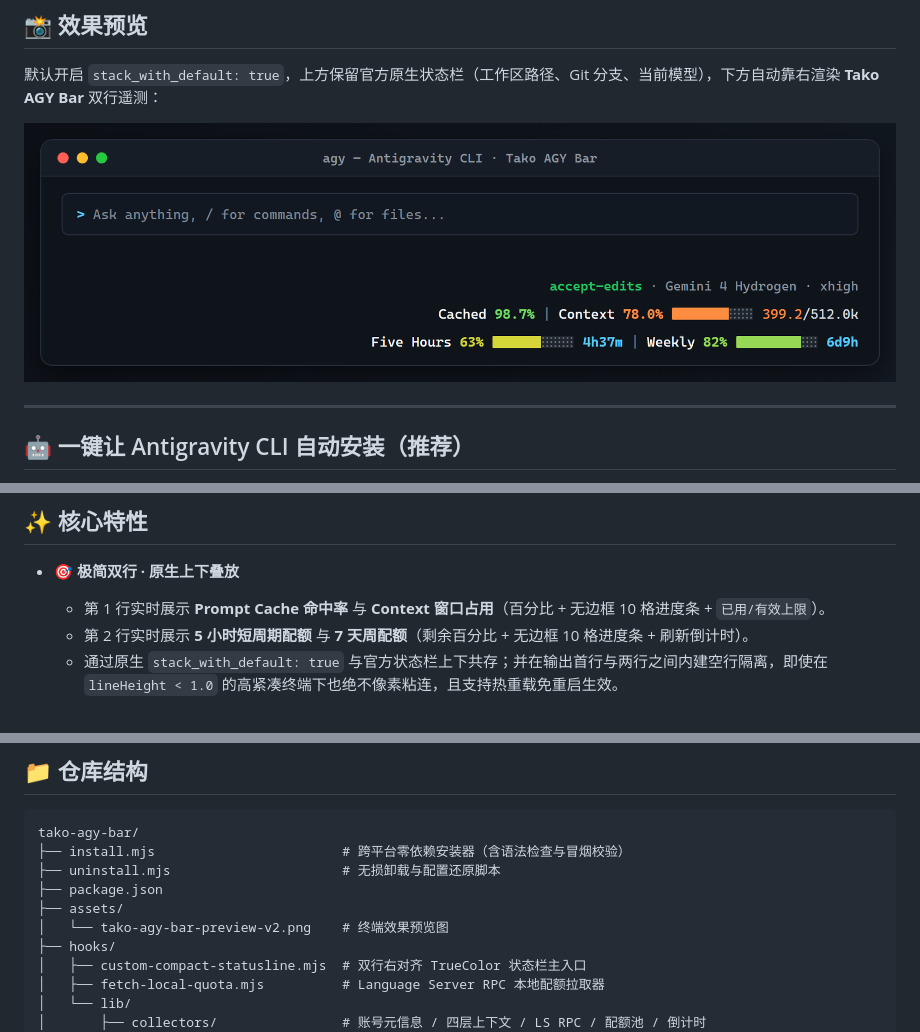
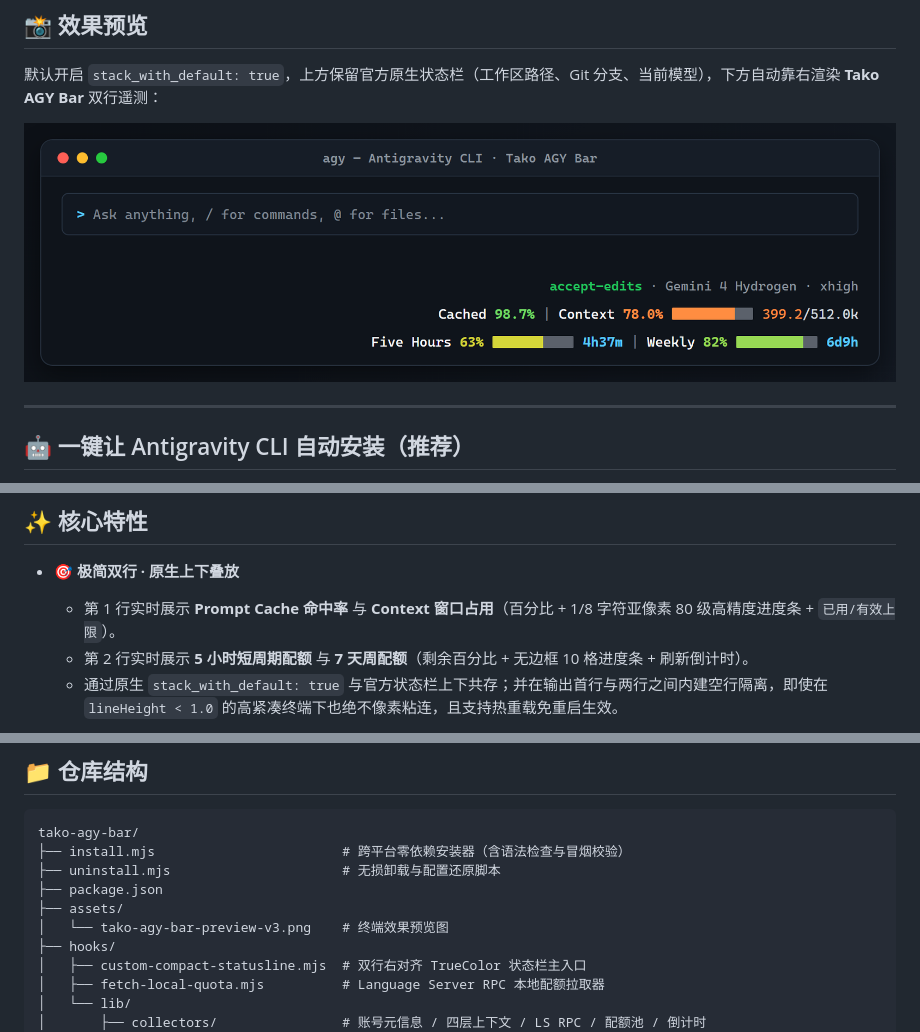
Before and after one commit to TakotsuboChen/tako-agy-bar, a Markdown page: README.md, 3 parts joined by grey strips. GitHub-like rendering; pictures changed too: assets/tako-agy-bar-preview-v2.png (deleted), assets/tako-agy-bar-preview-v3.png (added).

```diff
--- a/README.md
+++ b/README.md
@@ -22,7 +22,7 @@
 默认开启 `stack_with_default: true`，上方保留官方原生状态栏（工作区路径、Git 分支、当前模型），下方自动靠右渲染 **Tako AGY Bar** 双行遥测：
 
 <p align="center">
-  <img src="assets/tako-agy-bar-preview-v2.png" alt="Tako AGY Bar 效果预览" width="100%" />
+  <img src="assets/tako-agy-bar-preview-v3.png" alt="Tako AGY Bar 效果预览" width="100%" />
 </p>
 
 ---
@@ -52,7 +52,7 @@
 ## ✨ 核心特性
 
 - **🎯 极简双行 · 原生上下叠放**
-  - 第 1 行实时展示 **Prompt Cache 命中率** 与 **Context 窗口占用**（百分比 + 无边框 10 格进度条 + `已用/有效上限`）。
+  - 第 1 行实时展示 **Prompt Cache 命中率** 与 **Context 窗口占用**（百分比 + 1/8 字符亚像素 80 级高精度进度条 + `已用/有效上限`）。
   - 第 2 行实时展示 **5 小时短周期配额** 与 **7 天周配额**（剩余百分比 + 无边框 10 格进度条 + 刷新倒计时）。
   - 通过原生 `stack_with_default: true` 与官方状态栏上下共存；并在输出首行与两行之间内建空行隔离，即使在 `lineHeight < 1.0` 的高紧凑终端下也绝不像素粘连，且支持热重载免重启生效。
 
@@ -123,7 +123,7 @@ tako-agy-bar/
 ├── uninstall.mjs                      # 无损卸载与配置还原脚本
 ├── package.json
 ├── assets/
-│   └── tako-agy-bar-preview-v2.png    # 终端效果预览图
+│   └── tako-agy-bar-preview-v3.png    # 终端效果预览图
 ├── hooks/
 │   ├── custom-compact-statusline.mjs  # 双行右对齐 TrueColor 状态栏主入口
 │   ├── fetch-local-quota.mjs          # Language Server RPC 本地配额拉取器
```
Also changed, not shown: README.en.md (+2 -2 lines), 2 other files.
